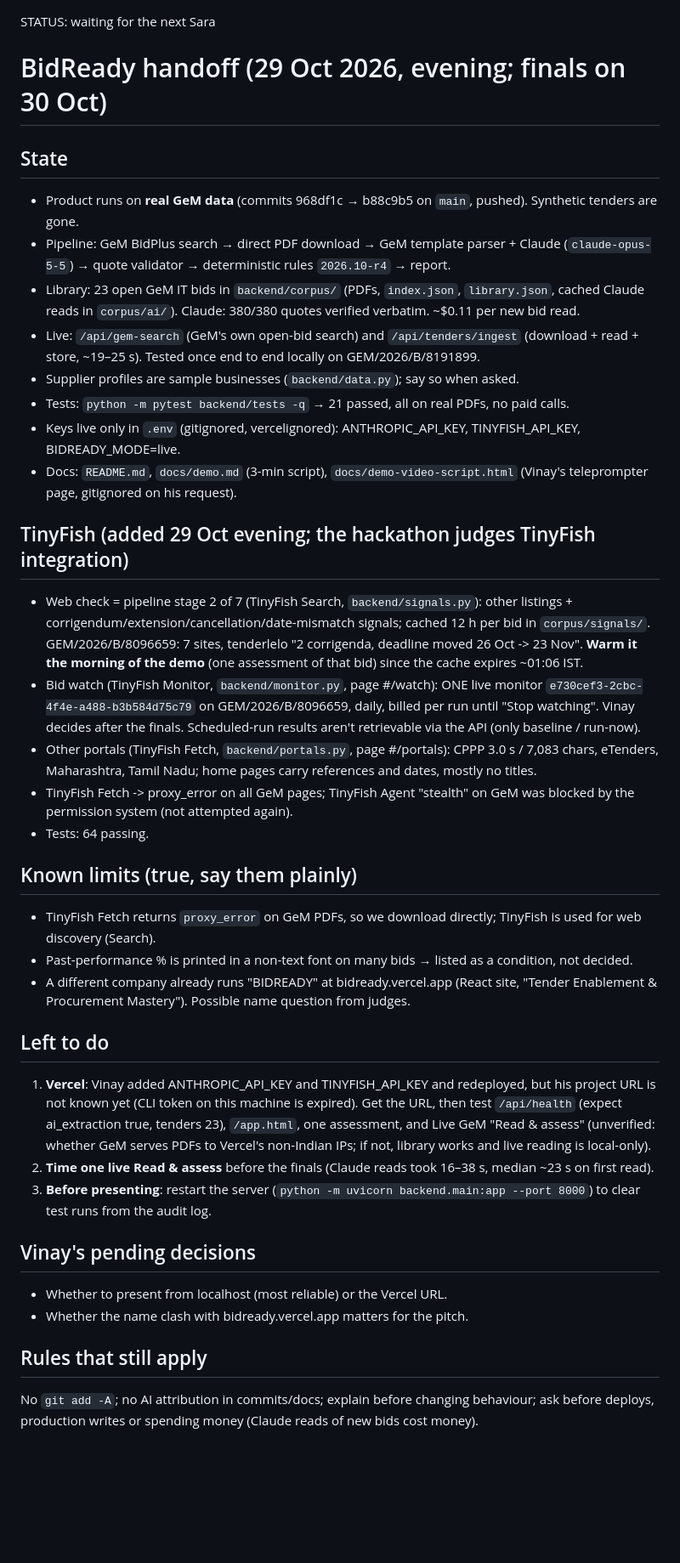
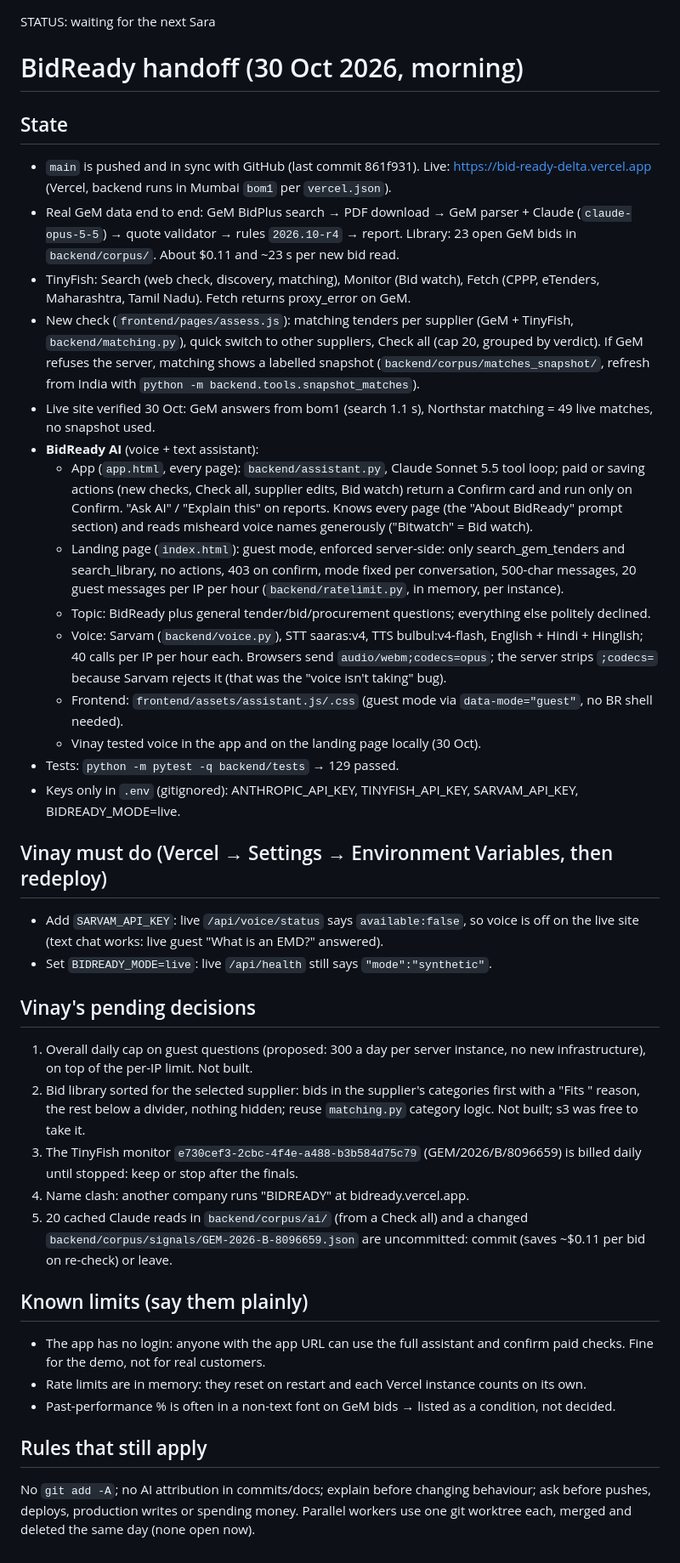
Before and after one commit to VinayG759/BidReady, a Markdown page: docs/handoff.md, the part around the change. Shown at 85% size. Drawn GitHub-style; blank space fills up the shorter version.

Commit message:
Handoff note: assistant, guest mode, live-site state and pending decisions

```diff
--- a/docs/handoff.md
+++ b/docs/handoff.md
@@ -1,38 +1,38 @@
 STATUS: waiting for the next Sara
 
-# BidReady handoff (29 Oct 2026, evening; finals on 30 Oct)
+# BidReady handoff (30 Oct 2026, morning)
 
 ## State
-- Product runs on **real GeM data** (commits 968df1c → b88c9b5 on `main`, pushed). Synthetic tenders are gone.
-- Pipeline: GeM BidPlus search → direct PDF download → GeM template parser + Claude (`claude-opus-5-5`) → quote validator → deterministic rules `2026.10-r4` → report.
-- Library: 23 open GeM IT bids in `backend/corpus/` (PDFs, `index.json`, `library.json`, cached Claude reads in `corpus/ai/`). Claude: 380/380 quotes verified verbatim. ~$0.11 per new bid read.
-- Live: `/api/gem-search` (GeM's own open-bid search) and `/api/tenders/ingest` (download + read + store, ~19–25 s). Tested once end to end locally on GEM/2026/B/8191899.
-- Supplier profiles are sample businesses (`backend/data.py`); say so when asked.
-- Tests: `python -m pytest backend/tests -q` → 21 passed, all on real PDFs, no paid calls.
-- Keys live only in `.env` (gitignored, vercelignored): ANTHROPIC_API_KEY, TINYFISH_API_KEY, BIDREADY_MODE=live.
-- Docs: `README.md`, `docs/demo.md` (3-min script), `docs/demo-video-script.html` (Vinay's teleprompter page, gitignored on his request).
+- `main` is pushed and in sync with GitHub (last commit 861f931). Live: https://bid-ready-delta.vercel.app (Vercel, backend runs in Mumbai `bom1` per `vercel.json`).
+- Real GeM data end to end: GeM BidPlus search → PDF download → GeM parser + Claude (`claude-opus-5-5`) → quote validator → rules `2026.10-r4` → report. Library: 23 open GeM bids in `backend/corpus/`. About $0.11 and ~23 s per new bid read.
+- TinyFish: Search (web check, discovery, matching), Monitor (Bid watch), Fetch (CPPP, eTenders, Maharashtra, Tamil Nadu). Fetch returns proxy_error on GeM.
+- New check (`frontend/pages/assess.js`): matching tenders per supplier (GeM + TinyFish, `backend/matching.py`), quick switch to other suppliers, Check all (cap 20, grouped by verdict). If GeM refuses the server, matching shows a labelled snapshot (`backend/corpus/matches_snapshot/`, refresh from India with `python -m backend.tools.snapshot_matches`).
+- Live site verified 30 Oct: GeM answers from bom1 (search 1.1 s), Northstar matching = 49 live matches, no snapshot used.
+- **BidReady AI** (voice + text assistant):
+  - App (`app.html`, every page): `backend/assistant.py`, Claude Sonnet 5.5 tool loop; paid or saving actions (new checks, Check all, supplier edits, Bid watch) return a Confirm card and run only on Confirm. "Ask AI" / "Explain this" on reports. Knows every page (the "About BidReady" prompt section) and reads misheard voice names generously ("Bitwatch" = Bid watch).
+  - Landing page (`index.html`): guest mode, enforced server-side: only search_gem_tenders and search_library, no actions, 403 on confirm, mode fixed per conversation, 500-char messages, 20 guest messages per IP per hour (`backend/ratelimit.py`, in memory, per instance).
+  - Topic: BidReady plus general tender/bid/procurement questions; everything else politely declined.
+  - Voice: Sarvam (`backend/voice.py`), STT saaras:v4, TTS bulbul:v4-flash, English + Hindi + Hinglish; 40 calls per IP per hour each. Browsers send `audio/webm;codecs=opus`; the server strips `;codecs=` because Sarvam rejects it (that was the "voice isn't taking" bug).
+  - Frontend: `frontend/assets/assistant.js/.css` (guest mode via `data-mode="guest"`, no BR shell needed).
+  - Vinay tested voice in the app and on the landing page locally (30 Oct).
+- Tests: `python -m pytest -q backend/tests` → 129 passed.
+- Keys only in `.env` (gitignored): ANTHROPIC_API_KEY, TINYFISH_API_KEY, SARVAM_API_KEY, BIDREADY_MODE=live.
 
-
-## TinyFish (added 29 Oct evening; the hackathon judges TinyFish integration)
-- Web check = pipeline stage 2 of 7 (TinyFish Search, `backend/signals.py`): other listings + corrigendum/extension/cancellation/date-mismatch signals; cached 12 h per bid in `corpus/signals/`. GEM/2026/B/8096659: 7 sites, tenderlelo "2 corrigenda, deadline moved 26 Oct -> 23 Nov". **Warm it the morning of the demo** (one assessment of that bid) since the cache expires ~01:06 IST.
-- Bid watch (TinyFish Monitor, `backend/monitor.py`, page #/watch): ONE live monitor `e730cef3-2cbc-4f4e-a488-b3b584d75c79` on GEM/2026/B/8096659, daily, billed per run until "Stop watching". Vinay decides after the finals. Scheduled-run results aren't retrievable via the API (only baseline / run-now).
-- Other portals (TinyFish Fetch, `backend/portals.py`, page #/portals): CPPP 3.0 s / 7,083 chars, eTenders, Maharashtra, Tamil Nadu; home pages carry references and dates, mostly no titles.
-- TinyFish Fetch -> proxy_error on all GeM pages; TinyFish Agent "stealth" on GeM was blocked by the permission system (not attempted again).
-- Tests: 64 passing.
-
-## Known limits (true, say them plainly)
-- TinyFish Fetch returns `proxy_error` on GeM PDFs, so we download directly; TinyFish is used for web discovery (Search).
-- Past-performance % is printed in a non-text font on many bids → listed as a condition, not decided.
-- A different company already runs "BIDREADY" at bidready.vercel.app (React site, "Tender Enablement & Procurement Mastery"). Possible name question from judges.
-
-## Left to do
-1. **Vercel**: Vinay added ANTHROPIC_API_KEY and TINYFISH_API_KEY and redeployed, but his project URL is not known yet (CLI token on this machine is expired). Get the URL, then test `/api/health` (expect ai_extraction true, tenders 23), `/app.html`, one assessment, and Live GeM "Read & assess" (unverified: whether GeM serves PDFs to Vercel's non-Indian IPs; if not, library works and live reading is local-only).
-2. **Time one live Read & assess** before the finals (Claude reads took 16–38 s, median ~23 s on first read).
-3. **Before presenting**: restart the server (`python -m uvicorn backend.main:app --port 8000`) to clear test runs from the audit log.
+## Vinay must do (Vercel → Settings → Environment Variables, then redeploy)
+- Add `SARVAM_API_KEY`: live `/api/voice/status` says `available:false`, so voice is off on the live site (text chat works: live guest "What is an EMD?" answered).
+- Set `BIDREADY_MODE=live`: live `/api/health` still says `"mode":"synthetic"`.
 
 ## Vinay's pending decisions
-- Whether to present from localhost (most reliable) or the Vercel URL.
-- Whether the name clash with bidready.vercel.app matters for the pitch.
+1. Overall daily cap on guest questions (proposed: 300 a day per server instance, no new infrastructure), on top of the per-IP limit. Not built.
+2. Bid library sorted for the selected supplier: bids in the supplier's categories first with a "Fits <supplier>" reason, the rest below a divider, nothing hidden; reuse `matching.py` category logic. Not built; s3 was free to take it.
+3. The TinyFish monitor `e730cef3-2cbc-4f4e-a488-b3b584d75c79` (GEM/2026/B/8096659) is billed daily until stopped: keep or stop after the finals.
+4. Name clash: another company runs "BIDREADY" at bidready.vercel.app.
+5. 20 cached Claude reads in `backend/corpus/ai/` (from a Check all) and a changed `backend/corpus/signals/GEM-2026-B-8096659.json` are uncommitted: commit (saves ~$0.11 per bid on re-check) or leave.
+
+## Known limits (say them plainly)
+- The app has no login: anyone with the app URL can use the full assistant and confirm paid checks. Fine for the demo, not for real customers.
+- Rate limits are in memory: they reset on restart and each Vercel instance counts on its own.
+- Past-performance % is often in a non-text font on GeM bids → listed as a condition, not decided.
 
 ## Rules that still apply
-No `git add -A`; no AI attribution in commits/docs; explain before changing behaviour; ask before deploys, production writes or spending money (Claude reads of new bids cost money).
+No `git add -A`; no AI attribution in commits/docs; explain before changing behaviour; ask before pushes, deploys, production writes or spending money. Parallel workers use one git worktree each, merged and deleted the same day (none open now).
```
